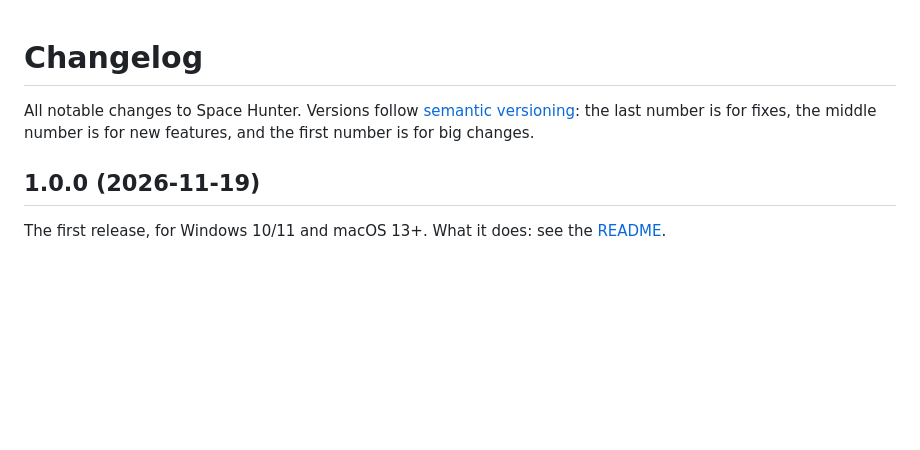
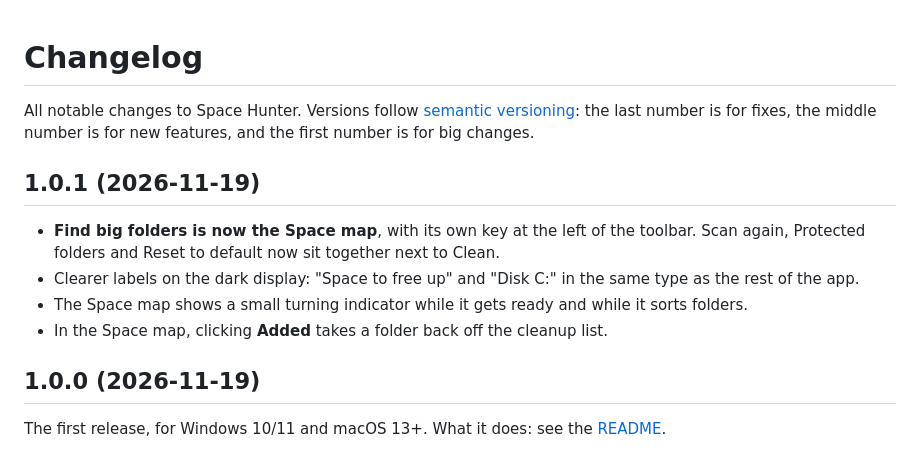
Before and after one commit to knox-101/space-hunter, a Markdown page: CHANGELOG.md, the part around the change. Rendered like a GitHub page; blank space fills up the shorter version.

```diff
--- a/CHANGELOG.md
+++ b/CHANGELOG.md
@@ -3,6 +3,14 @@
 All notable changes to Space Hunter. Versions follow [semantic versioning](https://semver.org): the last number is
 for fixes, the middle number is for new features, and the first number is for big changes.
 
+## 1.0.1 (2026-11-19)
+
+- **Find big folders is now the Space map**, with its own key at the left of the toolbar. Scan again, Protected
+  folders and Reset to default now sit together next to Clean.
+- Clearer labels on the dark display: "Space to free up" and "Disk C:" in the same type as the rest of the app.
+- The Space map shows a small turning indicator while it gets ready and while it sorts folders.
+- In the Space map, clicking **Added** takes a folder back off the cleanup list.
+
 ## 1.0.0 (2026-11-19)
 
 The first release, for Windows 10/11 and macOS 13+. What it does: see the [README](https://github.com/knox-101/space-hunter#readme).
```
Also changed, not shown: README.md (+3 -3 lines), docs/screenshots/windows-big-folders.png (deleted), docs/screenshots/windows-main.png, docs/screenshots/windows-space-map.png (added), 8 other files.
